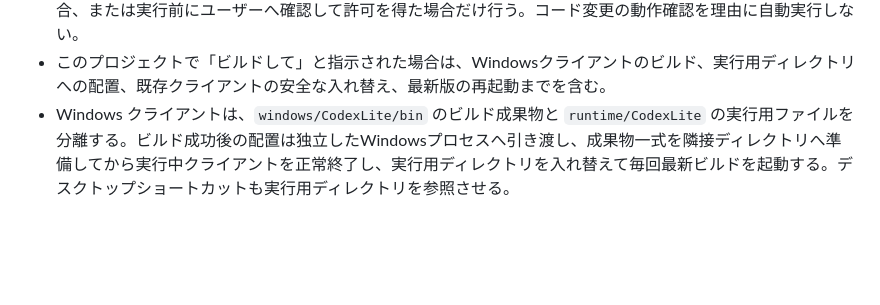
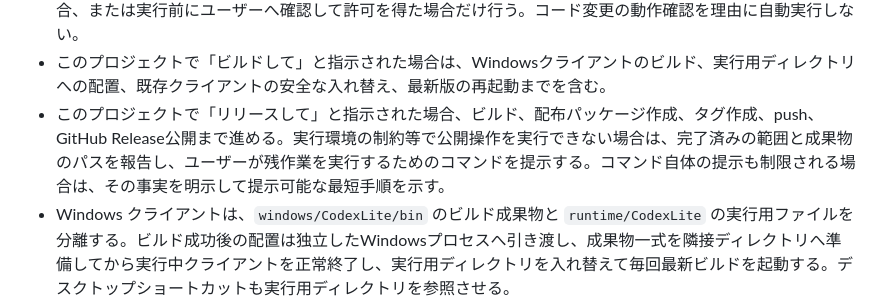
Before and after one commit to sgk/Codex-Lite, a Markdown page: AGENTS.md, the part around the change. GitHub-like rendering; blank space fills up the shorter version.

Commit message:
リリース失敗時の引き継ぎ手順を記録する

```diff
--- a/AGENTS.md
+++ b/AGENTS.md
@@ -12,6 +12,7 @@
 - 変更したら毎回コミットする。
 - Windowsクライアントのビルド、実行用ディレクトリへの配置、起動・再起動は、ユーザーの明示依頼がある場合、または実行前にユーザーへ確認して許可を得た場合だけ行う。コード変更の動作確認を理由に自動実行しない。
 - このプロジェクトで「ビルドして」と指示された場合は、Windowsクライアントのビルド、実行用ディレクトリへの配置、既存クライアントの安全な入れ替え、最新版の再起動までを含む。
+- このプロジェクトで「リリースして」と指示された場合、ビルド、配布パッケージ作成、タグ作成、push、GitHub Release公開まで進める。実行環境の制約等で公開操作を実行できない場合は、完了済みの範囲と成果物のパスを報告し、ユーザーが残作業を実行するためのコマンドを提示する。コマンド自体の提示も制限される場合は、その事実を明示して提示可能な最短手順を示す。
 - Windows クライアントは、`windows/CodexLite/bin` のビルド成果物と `runtime/CodexLite` の実行用ファイルを分離する。ビルド成功後の配置は独立したWindowsプロセスへ引き渡し、成果物一式を隣接ディレクトリへ準備してから実行中クライアントを正常終了し、実行用ディレクトリを入れ替えて毎回最新ビルドを起動する。デスクトップショートカットも実行用ディレクトリを参照させる。
 - Codex Lite 自身から Windows クライアントをビルドする場合、実行中プロセスを止める前に Windows 側の親プロセスを辿り、その親系譜に含まれる PID は絶対に終了しない。手動の `taskkill` ではなく、原則として `make debug-build` / `scripts/build-debug.ps1` を使い、ビルド中は現在のクライアントを停止しない。
 - フォールバックや複数経路の自動試行は、問題発生時の原因追跡を難しくするため原則として避ける。必要な場合は、事前に理由を明確化し、動作経路を診断できる形にしてから実装する。
```
